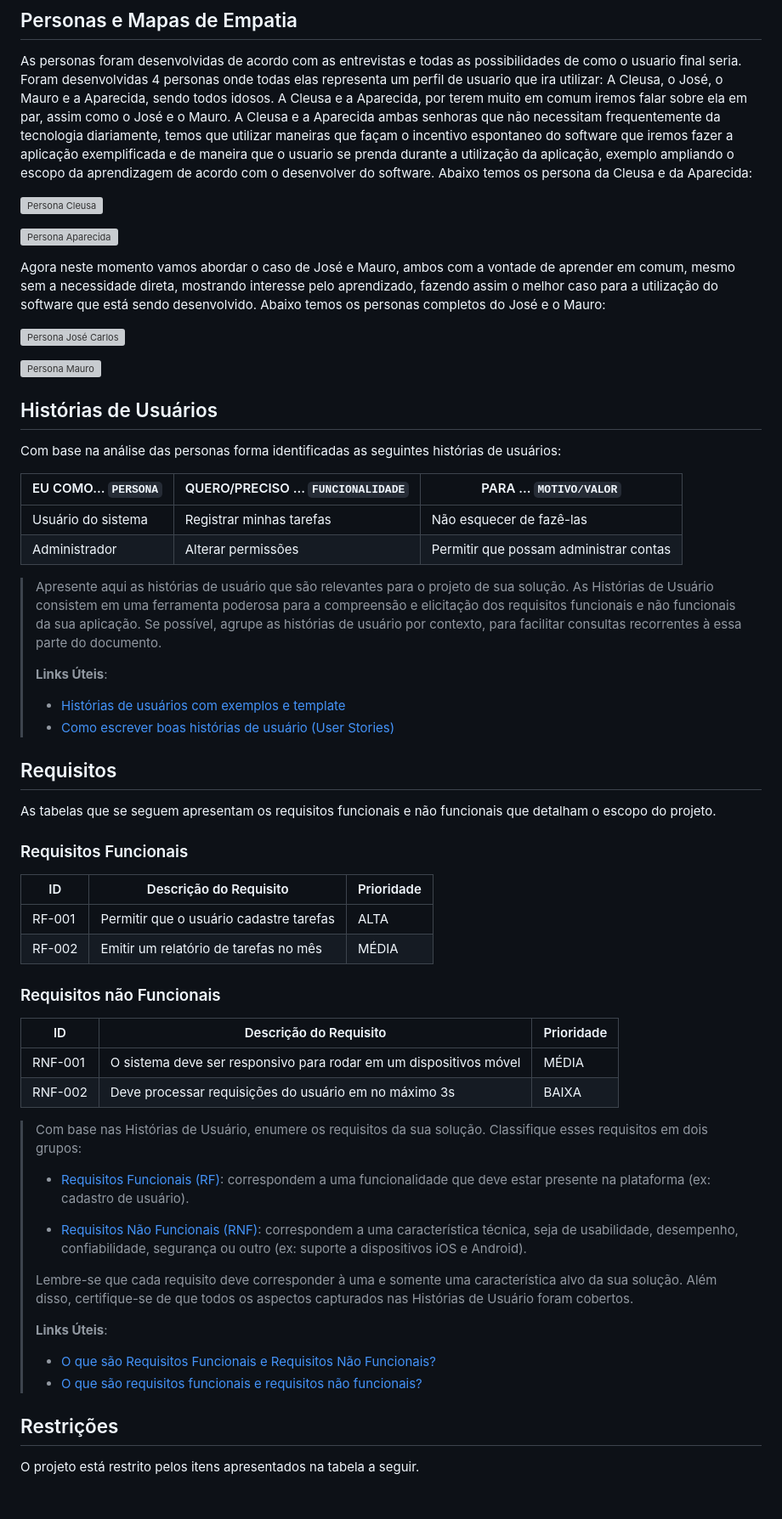
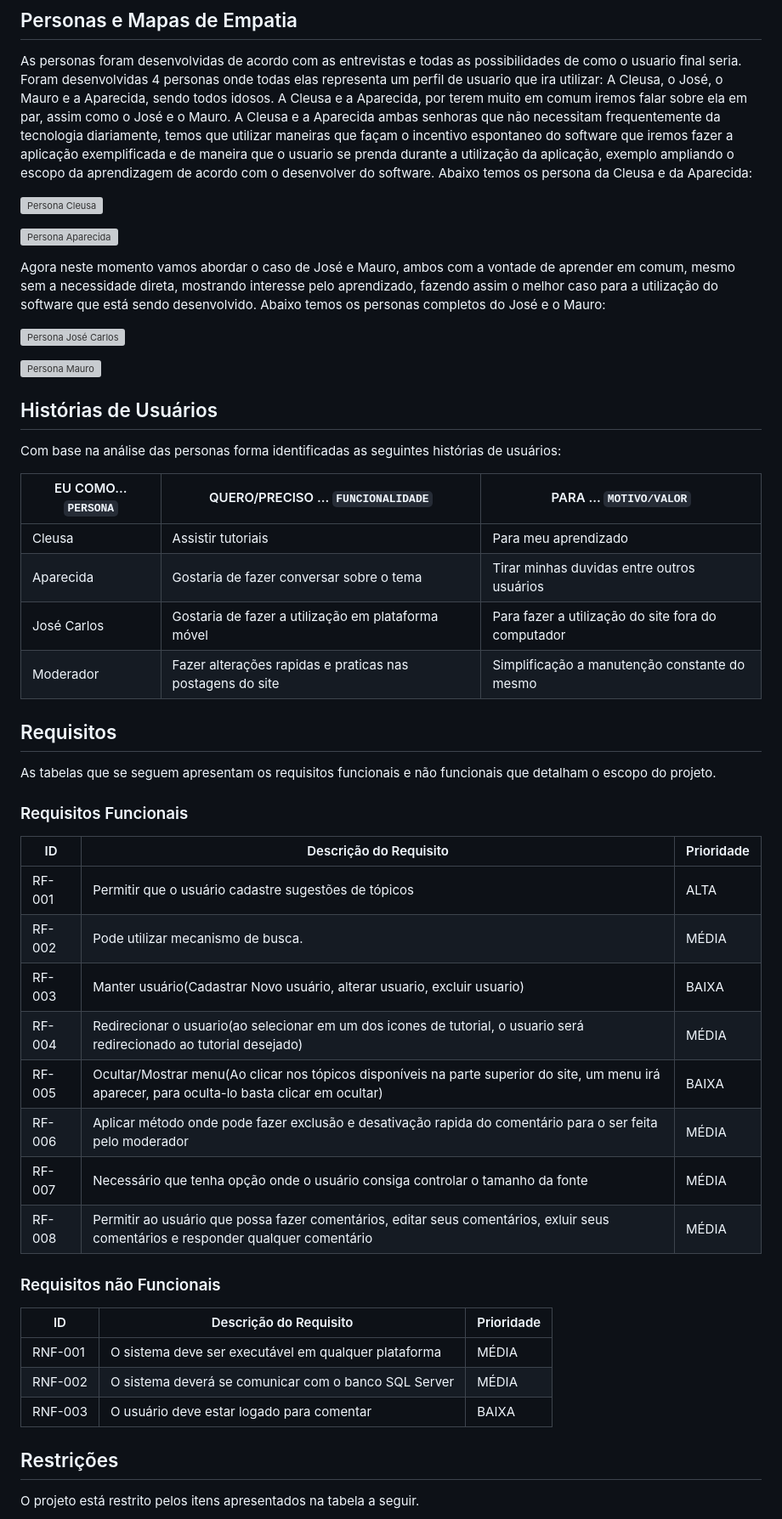
Before and after one commit to ICEI-PUC-Minas-PMGCC-TI/tiaw-pmg-cc-m-20221-tiaw-idoso-t2-g4, a Markdown page: docs/relatorio/Relatório Tecnico.md, the part around the change printed below. Shown: that part at 85% size. Drawn GitHub-style; blank space fills up the shorter version; grey boxes are pictures that could not be loaded.

```diff
--- a/docs/relatorio/Relatório Tecnico.md
+++ b/docs/relatorio/Relatório Tecnico.md
@@ -100,19 +100,11 @@ Com base na análise das personas forma identificadas as seguintes histórias de
 
 |EU COMO... `PERSONA`| QUERO/PRECISO ... `FUNCIONALIDADE` |PARA ... `MOTIVO/VALOR`                 |
 |--------------------|------------------------------------|----------------------------------------|
-|Usuário do sistema  | Registrar minhas tarefas           | Não esquecer de fazê-las               |
-|Administrador       | Alterar permissões                 | Permitir que possam administrar contas |
+| Cleusa  | Assistir tutoriais           | Para meu aprendizado               |
+|Aparecida       | Gostaria de fazer conversar sobre o tema                | Tirar minhas duvidas entre outros usuários |
+|José Carlos       | Gostaria de fazer a utilização em plataforma móvel               | Para fazer a utilização do site fora do computador |
+|  Moderador   | Fazer alterações rapidas e praticas nas postagens do site                | Simplificação a manutenção constante do mesmo |
 
-> Apresente aqui as histórias de usuário que são relevantes para o
-> projeto de sua solução. As Histórias de Usuário consistem em uma
-> ferramenta poderosa para a compreensão e elicitação dos requisitos
-> funcionais e não funcionais da sua aplicação. Se possível, agrupe as
-> histórias de usuário por contexto, para facilitar consultas
-> recorrentes à essa parte do documento.
->
-> **Links Úteis**:
-> - [Histórias de usuários com exemplos e template](https://www.atlassian.com/br/agile/project-management/user-stories)
-> - [Como escrever boas histórias de usuário (User Stories)](https://medium.com/vertice/como-escrever-boas-users-stories-hist%C3%B3rias-de-usu%C3%A1rios-b29c75043fac)
 
 ## Requisitos
 
@@ -122,37 +114,24 @@ As tabelas que se seguem apresentam os requisitos funcionais e não funcionais q
 
 |ID    | Descrição do Requisito  | Prioridade |
 |------|-----------------------------------------|----|
-|RF-001| Permitir que o usuário cadastre tarefas | ALTA |
-|RF-002| Emitir um relatório de tarefas no mês   | MÉDIA |
+|RF-001| Permitir que o usuário cadastre sugestões de tópicos | ALTA |
+|RF-002| Pode utilizar mecanismo de busca.   | MÉDIA |
+|RF-003|Manter usuário(Cadastrar Novo usuário, alterar usuario, excluir usuario) |BAIXA
+|RF-004|Redirecionar o usuario(ao selecionar em um dos icones de tutorial, o usuario será redirecionado ao tutorial desejado)|MÉDIA
+|RF-005|Ocultar/Mostrar menu(Ao clicar nos tópicos disponíveis na parte superior do site, um menu irá aparecer, para oculta-lo basta clicar em ocultar)|BAIXA
+|RF-006|Aplicar método onde pode fazer exclusão e desativação rapida do comentário para o ser feita pelo moderador |MÉDIA
+|RF-007|Necessário que tenha opção onde o usuário consiga controlar o tamanho da fonte |MÉDIA
+|RF-008|Permitir ao usuário que possa fazer comentários, editar seus comentários, exluir seus comentários e responder qualquer comentário |MÉDIA
 
 
 ### Requisitos não Funcionais
 
+
 |ID     | Descrição do Requisito  |Prioridade |
 |-------|-------------------------|----|
-|RNF-001| O sistema deve ser responsivo para rodar em um dispositivos móvel | MÉDIA |
-|RNF-002| Deve processar requisições do usuário em no máximo 3s |  BAIXA |
-
-> Com base nas Histórias de Usuário, enumere os requisitos da sua
-> solução. Classifique esses requisitos em dois grupos:
->
-> - [Requisitos Funcionais (RF)](https://pt.wikipedia.org/wiki/Requisito_funcional):
->   correspondem a uma funcionalidade que deve estar presente na
->   plataforma (ex: cadastro de usuário).
->
-> - [Requisitos Não Funcionais (RNF)](https://pt.wikipedia.org/wiki/Requisito_n%C3%A3o_funcional):
->   correspondem a uma característica técnica, seja de usabilidade,
->   desempenho, confiabilidade, segurança ou outro (ex: suporte a
->   dispositivos iOS e Android).
->
-> Lembre-se que cada requisito deve corresponder à uma e somente uma
-> característica alvo da sua solução. Além disso, certifique-se de que
-> todos os aspectos capturados nas Histórias de Usuário foram cobertos.
->
-> **Links Úteis**:
->
-> - [O que são Requisitos Funcionais e Requisitos Não Funcionais?](https://codificar.com.br/requisitos-funcionais-nao-funcionais/)
-> - [O que são requisitos funcionais e requisitos não funcionais?](https://analisederequisitos.com.br/requisitos-funcionais-e-requisitos-nao-funcionais-o-que-sao/)
+|RNF-001| O sistema deve ser executável em qualquer plataforma | MÉDIA |
+|RNF-002| O sistema deverá se comunicar com o banco SQL Server | MÉDIA |
+|RNF-003| O usuário deve estar logado para comentar| BAIXA
 
 
 ## Restrições
```
Also changed, not shown: other parts of docs/relatorio/Relatório Tecnico.md (+28 -6 lines), docs/relatorio/images/modelo_home_movel.png (added), docs/relatorio/images/modelo_home_web.png (added), 1 other file.
